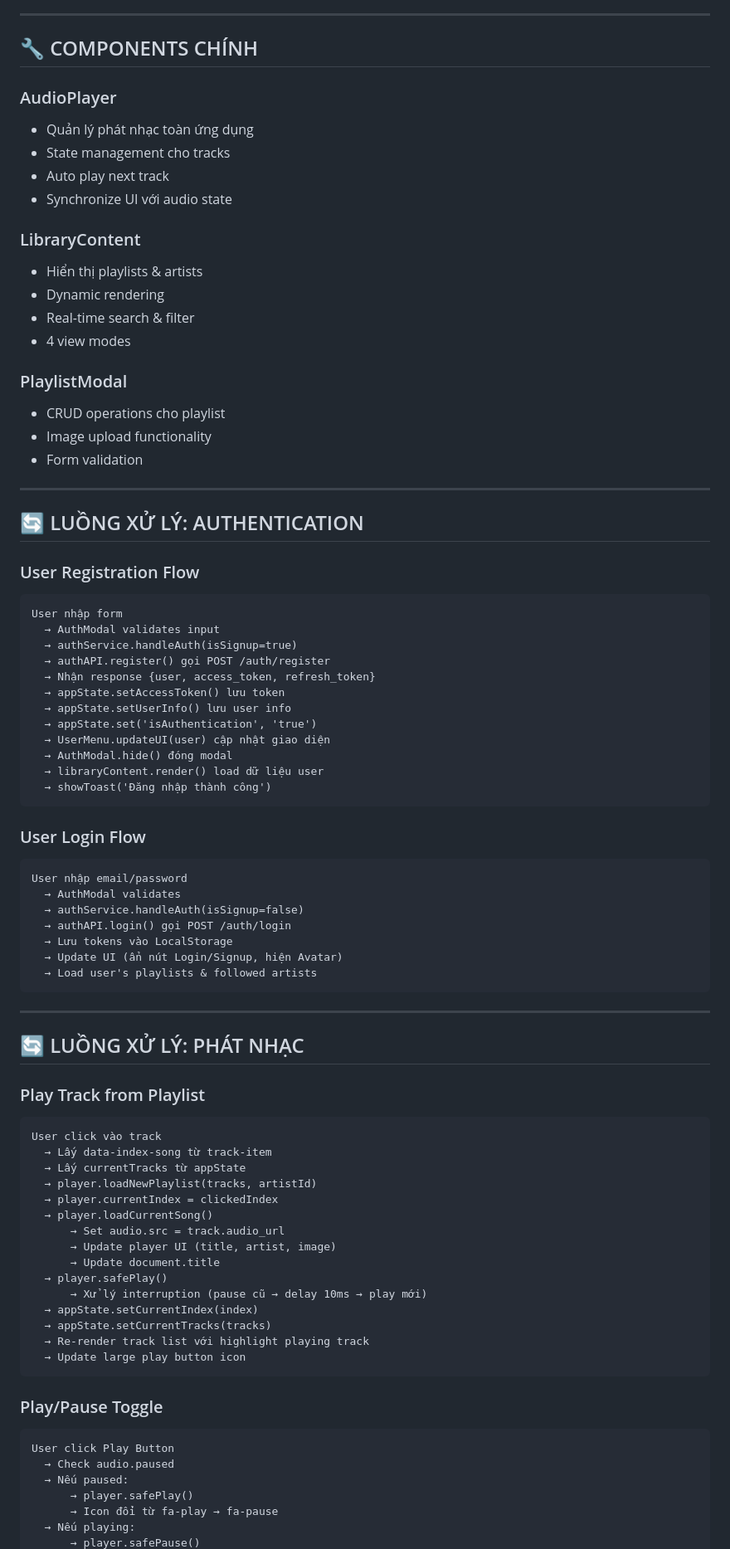
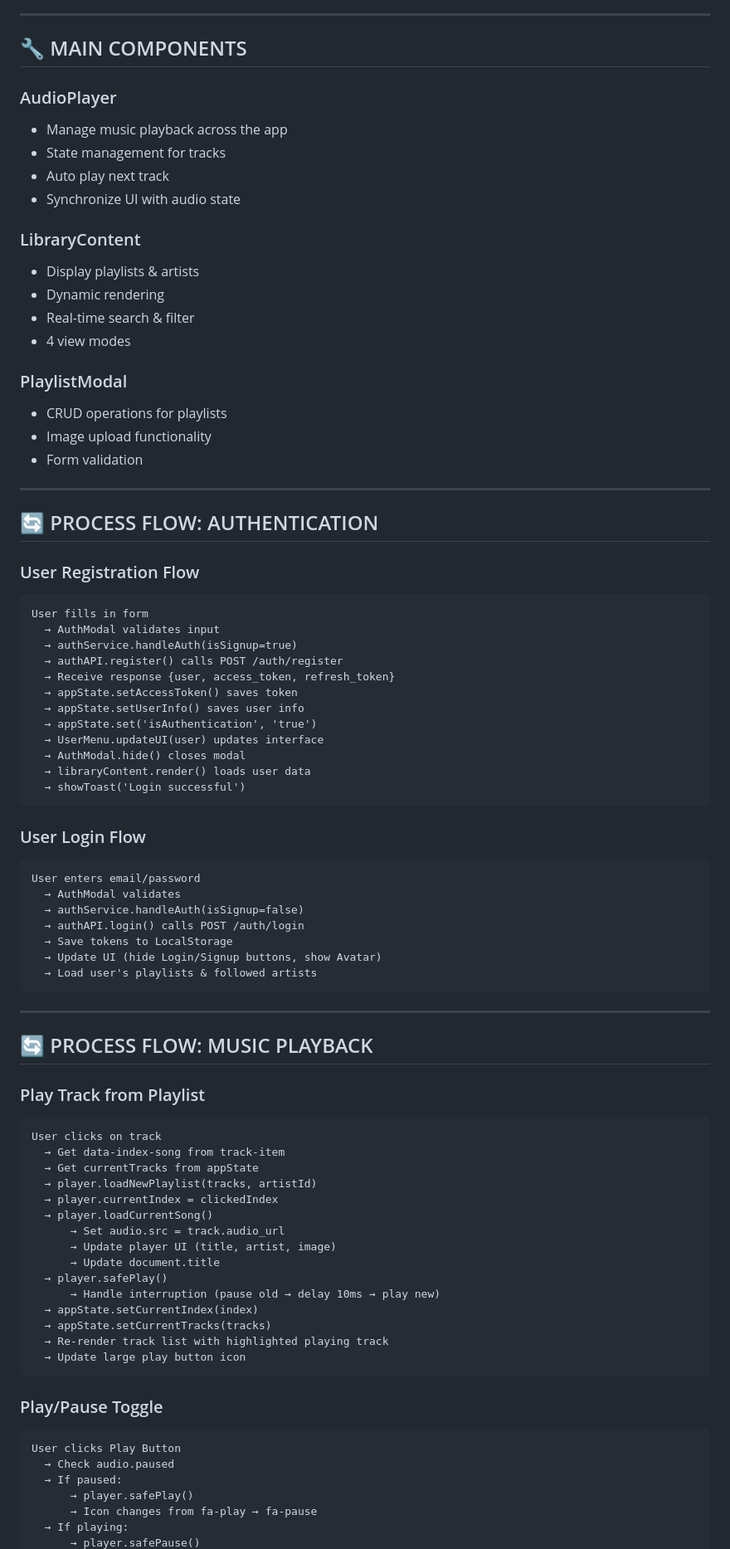
Before and after one commit to Quang-Trung-68/f8-k15-fullstack-module-2, a Markdown page: PRESENTATION.md, the part around the change printed below. Shown: that part at 83% size. GitHub-like rendering.

````diff
--- a/PRESENTATION.md
+++ b/PRESENTATION.md
@@ -102,71 +102,71 @@
 
 ---
 
-## 🔧 COMPONENTS CHÍNH
+## 🔧 MAIN COMPONENTS
 
 ### AudioPlayer
 
-- Quản lý phát nhạc toàn ứng dụng
-- State management cho tracks
+- Manage music playback across the app
+- State management for tracks
 - Auto play next track
-- Synchronize UI với audio state
+- Synchronize UI with audio state
 
 ### LibraryContent
 
-- Hiển thị playlists & artists
+- Display playlists & artists
 - Dynamic rendering
 - Real-time search & filter
 - 4 view modes
 
 ### PlaylistModal
 
-- CRUD operations cho playlist
+- CRUD operations for playlists
 - Image upload functionality
 - Form validation
 
 ---
 
-## 🔄 LUỒNG XỬ LÝ: AUTHENTICATION
+## 🔄 PROCESS FLOW: AUTHENTICATION
 
 ### User Registration Flow
 
 ```
-User nhập form
+User fills in form
   → AuthModal validates input
   → authService.handleAuth(isSignup=true)
-  → authAPI.register() gọi POST /auth/register
-  → Nhận response {user, access_token, refresh_token}
-  → appState.setAccessToken() lưu token
-  → appState.setUserInfo() lưu user info
+  → authAPI.register() calls POST /auth/register
+  → Receive response {user, access_token, refresh_token}
+  → appState.setAccessToken() saves token
+  → appState.setUserInfo() saves user info
   → appState.set('isAuthentication', 'true')
-  → UserMenu.updateUI(user) cập nhật giao diện
-  → AuthModal.hide() đóng modal
-  → libraryContent.render() load dữ liệu user
-  → showToast('Đăng nhập thành công')
+  → UserMenu.updateUI(user) updates interface
+  → AuthModal.hide() closes modal
+  → libraryContent.render() loads user data
+  → showToast('Login successful')
 ```
 
 ### User Login Flow
 
 ```
-User nhập email/password
+User enters email/password
   → AuthModal validates
   → authService.handleAuth(isSignup=false)
-  → authAPI.login() gọi POST /auth/login
-  → Lưu tokens vào LocalStorage
-  → Update UI (ẩn nút Login/Signup, hiện Avatar)
+  → authAPI.login() calls POST /auth/login
+  → Save tokens to LocalStorage
+  → Update UI (hide Login/Signup buttons, show Avatar)
   → Load user's playlists & followed artists
 ```
 
 ---
 
-## 🔄 LUỒNG XỬ LÝ: PHÁT NHẠC
+## 🔄 PROCESS FLOW: MUSIC PLAYBACK
 
 ### Play Track from Playlist
 
 ```
-User click vào track
-  → Lấy data-index-song từ track-item
-  → Lấy currentTracks từ appState
+User clicks on track
+  → Get data-index-song from track-item
+  → Get currentTracks from appState
   → player.loadNewPlaylist(tracks, artistId)
   → player.currentIndex = clickedIndex
   → player.loadCurrentSong()
@@ -174,20 +174,20 @@ User click vào track
       → Update player UI (title, artist, image)
       → Update document.title
   → player.safePlay()
-      → Xử lý interruption (pause cũ → delay 10ms → play mới)
+      → Handle interruption (pause old → delay 10ms → play new)
   → appState.setCurrentIndex(index)
   → appState.setCurrentTracks(tracks)
-  → Re-render track list với highlight playing track
+  → Re-render track list with highlighted playing track
   → Update large play button icon
 ```
 
 ### Play/Pause Toggle
 
 ```
-User click Play Button
+User clicks Play Button
   → Check audio.paused
-  → Nếu paused:
+  → If paused:
       → player.safePlay()
-      → Icon đổi từ fa-play → fa-pause
-  → Nếu playing:
+      → Icon changes from fa-play → fa-pause
+  → If playing:
       → player.safePause()
````
Also changed, not shown: other parts of PRESENTATION.md (+123 -123 lines).
